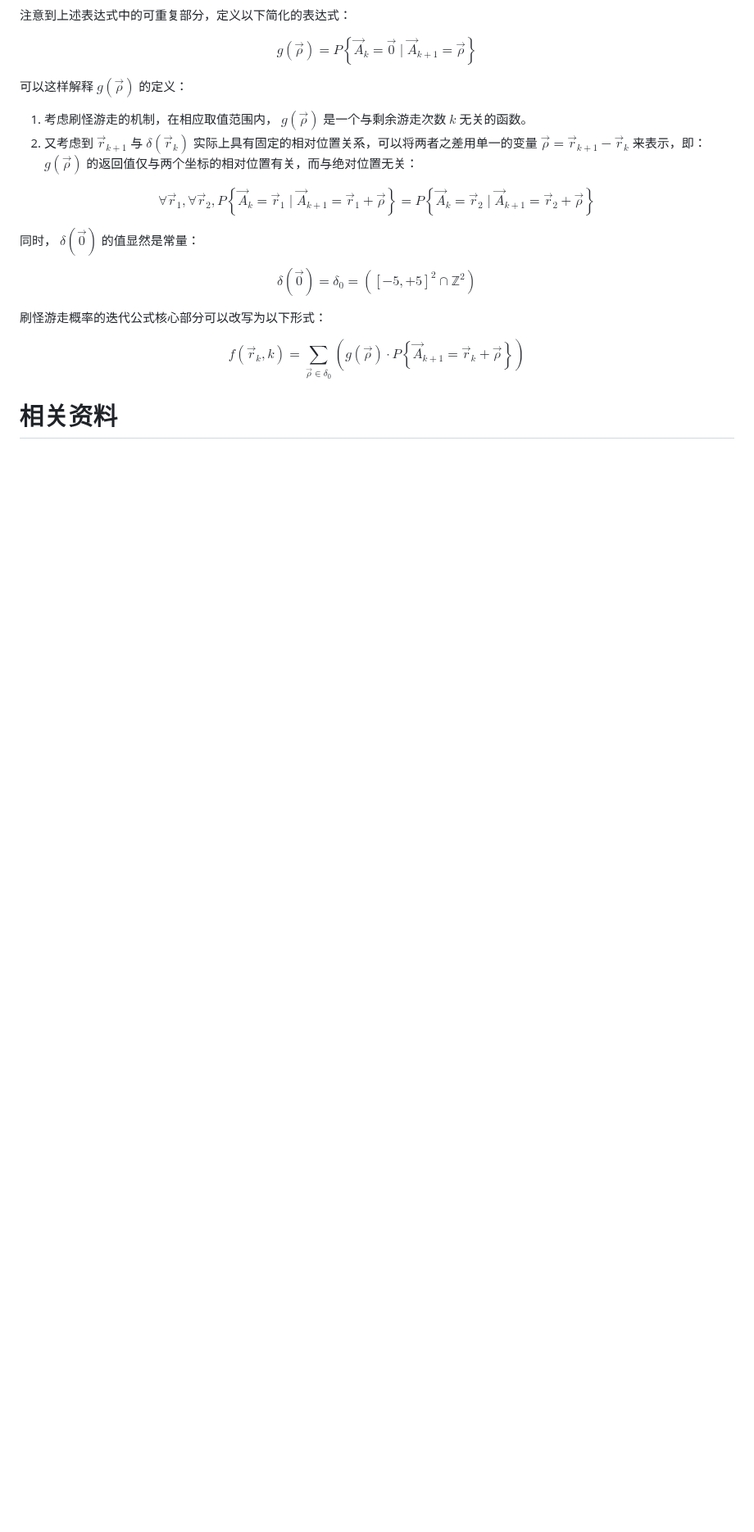
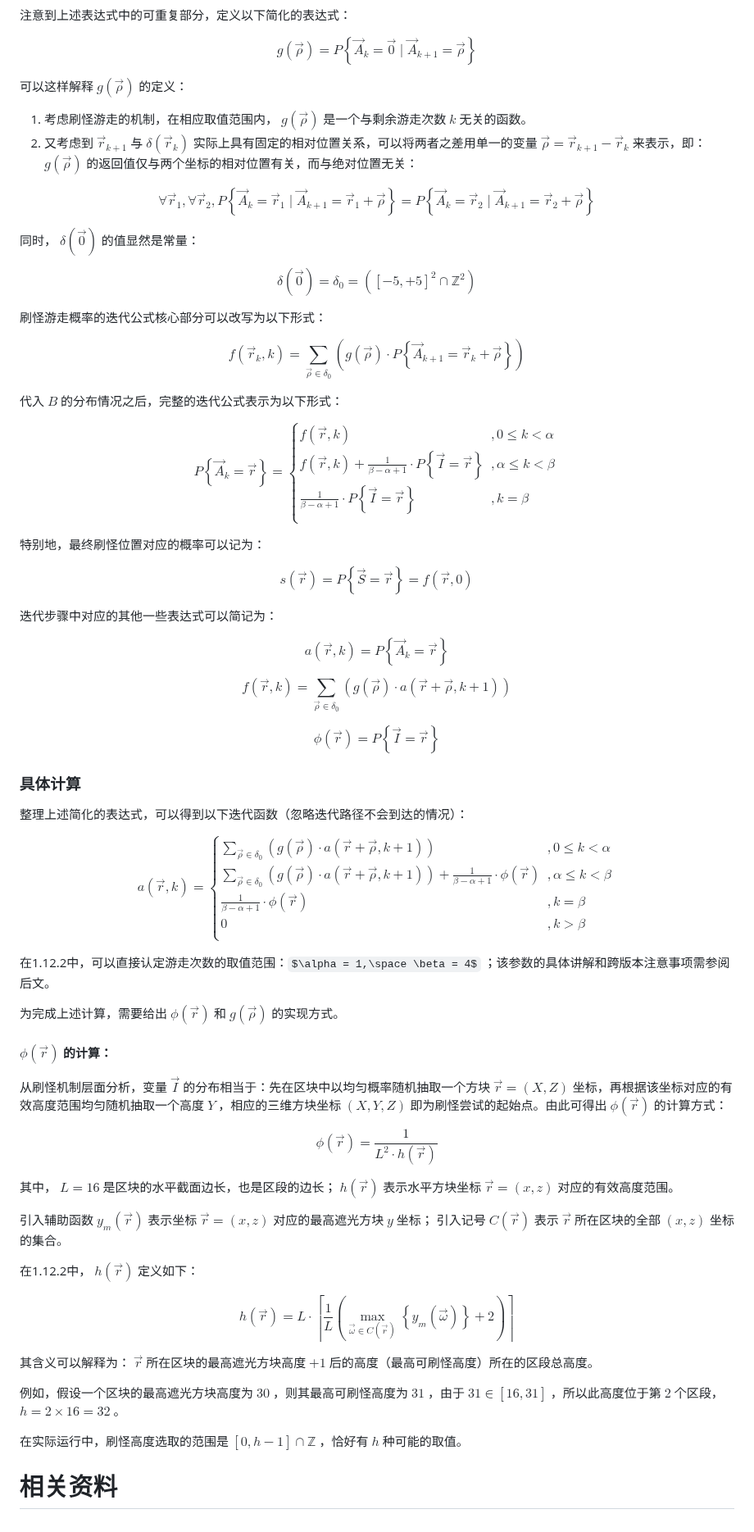
Before and after one commit to Rainyaphthyl/technical-minecraft-essays, a Markdown page: Spawning_Probability/Spawning_Probability.md, the part around one of its changes. Shown at 82% size. Drawn GitHub-style; some formulas as TeX source; blank space fills up the shorter version.

Commit message:
heightMap概率计算

```diff
--- a/Spawning_Probability/Spawning_Probability.md
+++ b/Spawning_Probability/Spawning_Probability.md
@@ -141,4 +145,81 @@ $$ f\left(\vec{r}_k, k\right)
     \cdot P\left\lbrace \vec{A}_{k+1} = \vec{r}_k + \vec{\rho} \right\rbrace
 \right)} $$
 
+代入 $B$ 的分布情况之后，完整的迭代公式表示为以下形式：
+
+$$ P\left\lbrace \vec{A}_k = \vec{r} \right\rbrace
+= \begin{cases}
+f\left(\vec{r}, k\right) &, 0 \leq k < \alpha \\
+f\left(\vec{r}, k\right)
++ \frac{1}{\beta -\alpha +1} \cdot P\left\lbrace \vec{I} = \vec{r} \right\rbrace &, \alpha \leq k < \beta \\
+\frac{1}{\beta -\alpha +1} \cdot P\left\lbrace \vec{I} = \vec{r} \right\rbrace &, k = \beta \\
+\end{cases} $$
+
+特别地，最终刷怪位置对应的概率可以记为：
+
+$$ s\left(\vec{r}\right)
+= P\left\lbrace \vec{S} = \vec{r} \right\rbrace
+= f\left(\vec{r}, 0\right) $$
+
+迭代步骤中对应的其他一些表达式可以简记为：
+
+$$ a\left(\vec{r}, k\right)
+= P\left\lbrace \vec{A}_k = \vec{r} \right\rbrace $$
+
+$$ f\left(\vec{r}, k\right)
+= \sum_{\vec{\rho} \in \delta _0} {\left(
+    g\left(\vec{\rho}\right)
+    \cdot a\left(\vec{r} + \vec{\rho}, k+1\right)
+\right)} $$
+
+$$ \phi\left(\vec{r}\right)
+= P\left\lbrace \vec{I} = \vec{r} \right\rbrace $$
+
+### **具体计算**
+
+整理上述简化的表达式，可以得到以下迭代函数（忽略迭代路径不会到达的情况）：
+
+$$ a\left(\vec{r}, k\right)
+= \begin{cases}
+\sum_{\vec{\rho} \in \delta _0} {\left(
+    g\left(\vec{\rho}\right)
+    \cdot a\left(\vec{r} + \vec{\rho}, k+1\right)
+\right)} &, 0 \leq k < \alpha \\
+\sum_{\vec{\rho} \in \delta _0} {\left(
+    g\left(\vec{\rho}\right)
+    \cdot a\left(\vec{r} + \vec{\rho}, k+1\right)
+\right)}
++ \frac{1}{\beta -\alpha +1} \cdot \phi\left(\vec{r}\right) &, \alpha \leq k < \beta \\
+\frac{1}{\beta -\alpha +1} \cdot \phi\left(\vec{r}\right) &, k = \beta \\
+0 &, k > \beta \\
+\end{cases} $$
+
+在1.12.2中，可以直接认定游走次数的取值范围：$\alpha = 1,\space \beta = 4$ ；该参数的具体讲解和跨版本注意事项需参阅后文。
+
+为完成上述计算，需要给出 $\phi\left(\vec{r}\right)$ 和 $g\left(\vec{\rho}\right)$ 的实现方式。
+
+#### $\phi\left(\vec{r}\right)$ 的计算：
+
+从刷怪机制层面分析，变量 $\vec{I}$ 的分布相当于：先在区块中以均匀概率随机抽取一个方块 $\vec{r} = \left(X, Z\right)$ 坐标，再根据该坐标对应的有效高度范围均匀随机抽取一个高度 $Y$ ，相应的三维方块坐标 $\left(X, Y, Z\right)$ 即为刷怪尝试的起始点。由此可得出 $\phi\left(\vec{r}\right)$ 的计算方式：
+
+$$ \phi\left(\vec{r}\right) = \frac{1}{L^2\cdot h\left(\vec{r}\right)}$$
+
+其中， $L = 16$ 是区块的水平截面边长，也是区段的边长； $h\left(\vec{r}\right)$ 表示水平方块坐标 $\vec{r} = \left(x, z\right)$ 对应的有效高度范围。
+
+引入辅助函数 $y_m\left(\vec{r}\right)$ 表示坐标 $\vec{r} = \left(x, z\right)$ 对应的最高遮光方块 $y$ 坐标； 引入记号 $C\left(\vec{r}\right)$ 表示 $\vec{r}$ 所在区块的全部 $\left(x, z\right)$ 坐标的集合。
+
+在1.12.2中， $h\left(\vec{r}\right)$ 定义如下：
+
+$$ h\left(\vec{r}\right)
+= L \cdot \left\lceil\frac{1}{L}
+\left(\max_{\vec{\omega}\in C\left(\vec{r}\right)}\left\lbrace
+    y_m\left(\vec{\omega}\right)
+\right\rbrace + 2\right)\right\rceil $$
+
+其含义可以解释为： $\vec{r}$ 所在区块的最高遮光方块高度 $+1$ 后的高度（最高可刷怪高度）所在的区段总高度。
+
+例如，假设一个区块的最高遮光方块高度为 $30$ ，则其最高可刷怪高度为 $31$ ，由于 $31 \in \left[16, 31\right]$ ，所以此高度位于第 $2$ 个区段， $h = 2 \times 16 = 32$ 。
+
+在实际运行中，刷怪高度选取的范围是 $\left[0, h-1\right] \cap \mathbb{Z}$ ，恰好有 $h$ 种可能的取值。
+
 # 相关资料
```
Also changed, not shown: other parts of Spawning_Probability/Spawning_Probability.md (+9 -5 lines).
